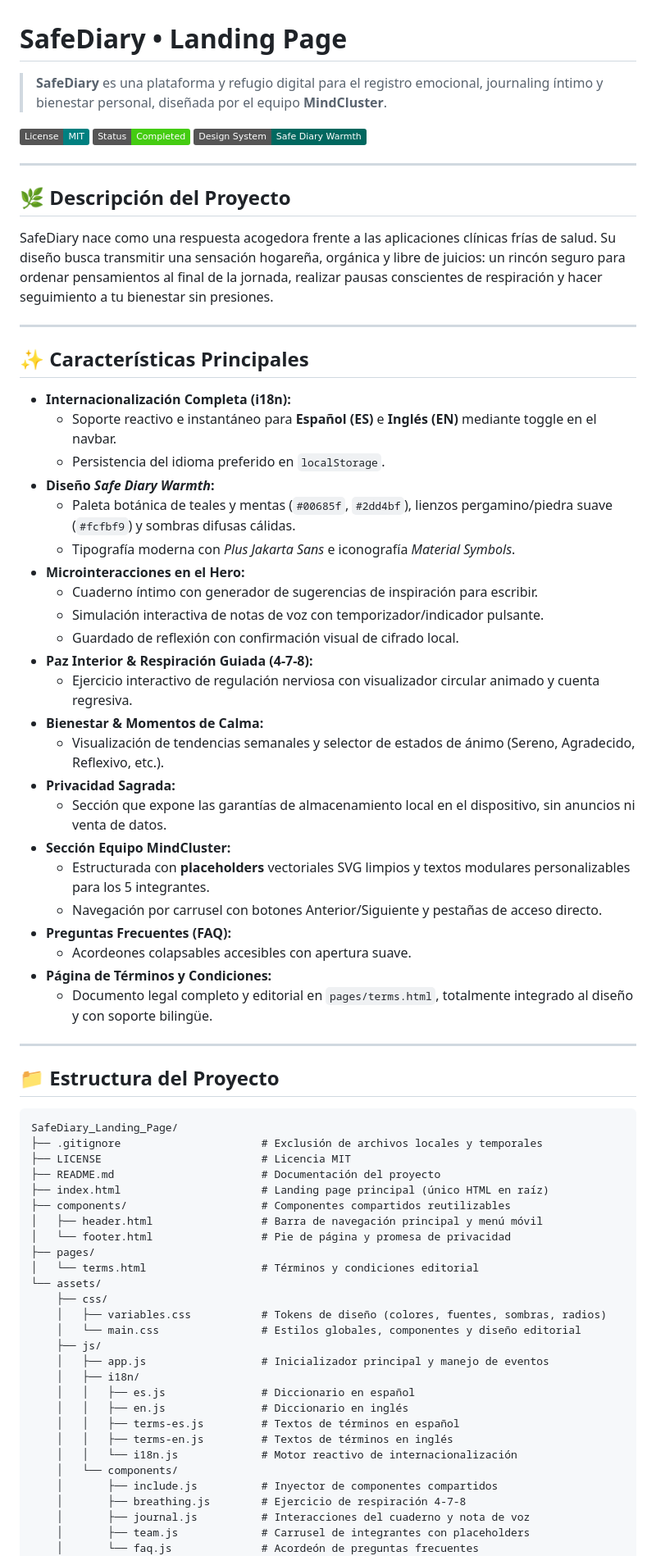
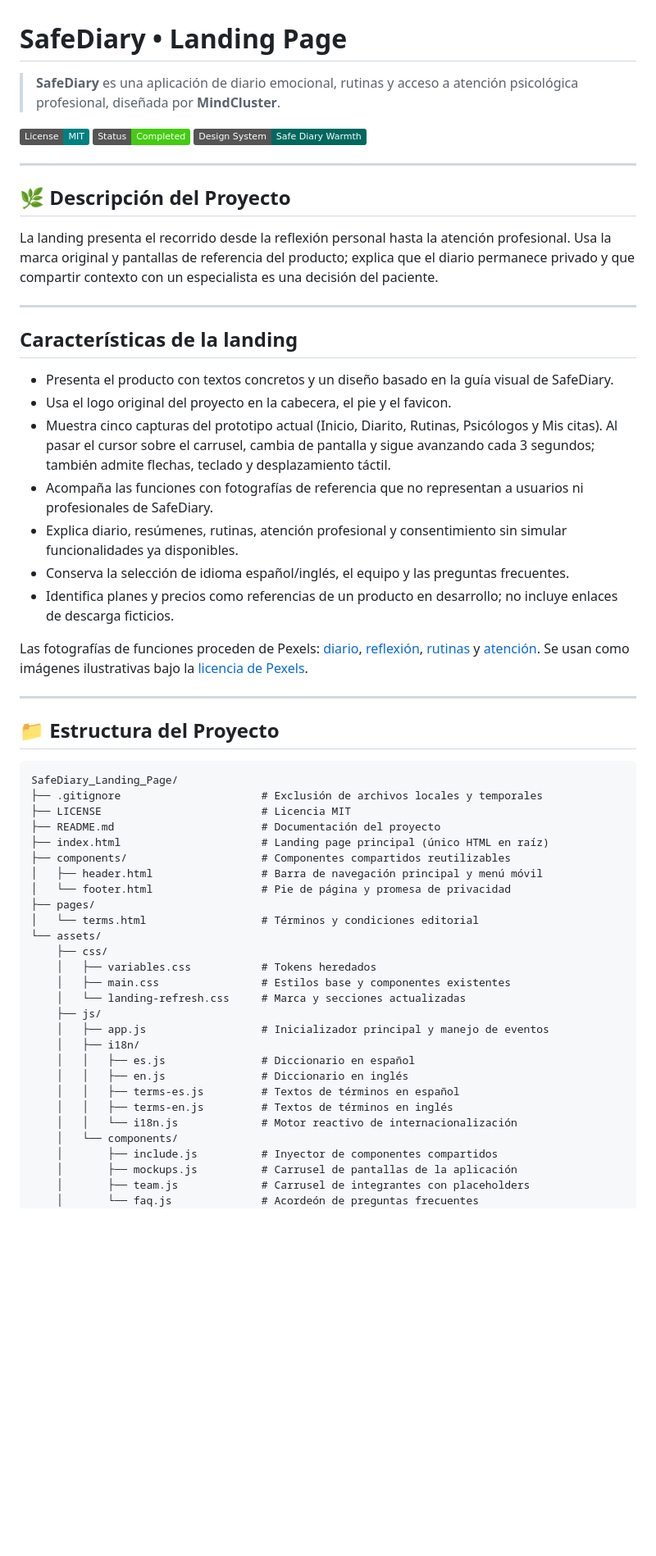
Before and after one commit to MindClusterUPC/SafeDiary_Landing_Page, a Markdown page: README.md, the part around one of its changes. Shown at 82% size. Rendered like a GitHub page; badges without logos; blank space fills up the shorter version.

Commit message:
feat: document landing assets and interactions

````diff
--- a/README.md
+++ b/README.md
@@ -1,6 +1,6 @@
 # SafeDiary • Landing Page
 
-> **SafeDiary** es una plataforma y refugio digital para el registro emocional, journaling íntimo y bienestar personal, diseñada por el equipo **MindCluster**.
+> **SafeDiary** es una aplicación de diario emocional, rutinas y acceso a atención psicológica profesional, diseñada por **MindCluster**.
 
 [![License: MIT](https://img.shields.io/badge/License-MIT-teal.svg)](LICENSE)
 [![Status: Active](https://img.shields.io/badge/Status-Completed-success.svg)](#)
@@ -10,38 +10,23 @@
 
 ## 🌿 Descripción del Proyecto
 
-SafeDiary nace como una respuesta acogedora frente a las aplicaciones clínicas frías de salud. Su diseño busca transmitir una sensación hogareña, orgánica y libre de juicios: un rincón seguro para ordenar pensamientos al final de la jornada, realizar pausas conscientes de respiración y hacer seguimiento a tu bienestar sin presiones.
+La landing presenta el recorrido desde la reflexión personal hasta la atención profesional. Usa la marca original y pantallas de referencia del producto; explica que el diario permanece privado y que compartir contexto con un especialista es una decisión del paciente.
 
 ---
 
-## ✨ Características Principales
+## Características de la landing
 
-- **Internacionalización Completa (i18n):**
-  - Soporte reactivo e instantáneo para **Español (ES)** e **Inglés (EN)** mediante toggle en el navbar.
-  - Persistencia del idioma preferido en `localStorage`.
-- **Diseño *Safe Diary Warmth*:**
-  - Paleta botánica de teales y mentas (`#00685f`, `#2dd4bf`), lienzos pergamino/piedra suave (`#fcfbf9`) y sombras difusas cálidas.
-  - Tipografía moderna con *Plus Jakarta Sans* e iconografía *Material Symbols*.
-- **Microinteracciones en el Hero:**
-  - Cuaderno íntimo con generador de sugerencias de inspiración para escribir.
-  - Simulación interactiva de notas de voz con temporizador/indicador pulsante.
-  - Guardado de reflexión con confirmación visual de cifrado local.
-- **Paz Interior & Respiración Guiada (4-7-8):**
-  - Ejercicio interactivo de regulación nerviosa con visualizador circular animado y cuenta regresiva.
-- **Bienestar & Momentos de Calma:**
-  - Visualización de tendencias semanales y selector de estados de ánimo (Sereno, Agradecido, Reflexivo, etc.).
-- **Privacidad Sagrada:**
-  - Sección que expone las garantías de almacenamiento local en el dispositivo, sin anuncios ni venta de datos.
-- **Sección Equipo MindCluster:**
-  - Estructurada con **placeholders** vectoriales SVG limpios y textos modulares personalizables para los 5 integrantes.
-  - Navegación por carrusel con botones Anterior/Siguiente y pestañas de acceso directo.
-- **Preguntas Frecuentes (FAQ):**
-  - Acordeones colapsables accesibles con apertura suave.
-- **Página de Términos y Condiciones:**
-  - Documento legal completo y editorial en `pages/terms.html`, totalmente integrado al diseño y con soporte bilingüe.
+- Presenta el producto con textos concretos y un diseño basado en la guía visual de SafeDiary.
+- Usa el logo original del proyecto en la cabecera, el pie y el favicon.
+- Muestra cinco capturas del prototipo actual (Inicio, Diarito, Rutinas, Psicólogos y Mis citas). Al pasar el cursor sobre el carrusel, cambia de pantalla y sigue avanzando cada 3 segundos; también admite flechas, teclado y desplazamiento táctil.
+- Acompaña las funciones con fotografías de referencia que no representan a usuarios ni profesionales de SafeDiary.
+- Explica diario, resúmenes, rutinas, atención profesional y consentimiento sin simular funcionalidades ya disponibles.
+- Conserva la selección de idioma español/inglés, el equipo y las preguntas frecuentes.
+- Identifica planes y precios como referencias de un producto en desarrollo; no incluye enlaces de descarga ficticios.
+
+Las fotografías de funciones proceden de Pexels: [diario](https://www.pexels.com/photo/relaxed-journaling-by-the-window-in-natural-light-33359325/), [reflexión](https://www.pexels.com/photo/woman-checking-text-in-notebook-in-daylight-7256740/), [rutinas](https://www.pexels.com/photo/flexible-woman-doing-yoga-at-home-6193554/) y [atención](https://www.pexels.com/photo/psychologist-talking-to-a-patient-9065249/). Se usan como imágenes ilustrativas bajo la [licencia de Pexels](https://www.pexels.com/license/).
 
 ---
-
 ## 📁 Estructura del Proyecto
 
 ```text
@@ -57,8 +42,9 @@ SafeDiary_Landing_Page/
 │   └── terms.html                  # Términos y condiciones editorial
 └── assets/
     ├── css/
-    │   ├── variables.css           # Tokens de diseño (colores, fuentes, sombras, radios)
-    │   └── main.css                # Estilos globales, componentes y diseño editorial
+    │   ├── variables.css           # Tokens heredados
+    │   ├── main.css                # Estilos base y componentes existentes
+    │   └── landing-refresh.css     # Marca y secciones actualizadas
     ├── js/
     │   ├── app.js                  # Inicializador principal y manejo de eventos
     │   ├── i18n/
@@ -69,8 +55,7 @@ SafeDiary_Landing_Page/
     │   │   └── i18n.js             # Motor reactivo de internacionalización
     │   └── components/
     │       ├── include.js          # Inyector de componentes compartidos
-    │       ├── breathing.js        # Ejercicio de respiración 4-7-8
-    │       ├── journal.js          # Interacciones del cuaderno y nota de voz
+    │       ├── mockups.js          # Carrusel de pantallas de la aplicación
     │       ├── team.js             # Carrusel de integrantes con placeholders
     │       └── faq.js              # Acordeón de preguntas frecuentes
     └── images/
````
Also changed, not shown: other parts of README.md (+2 -1 lines).
